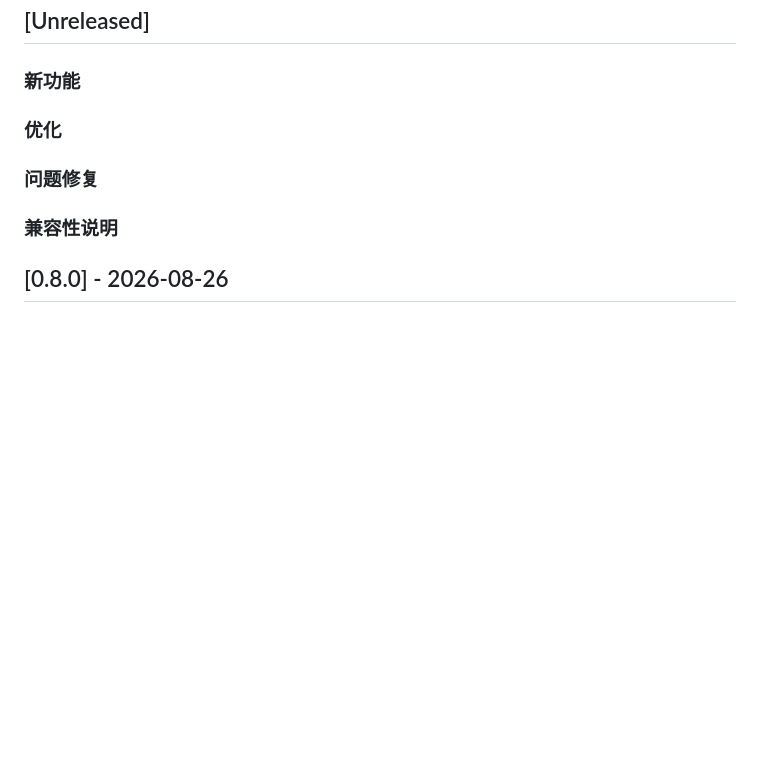
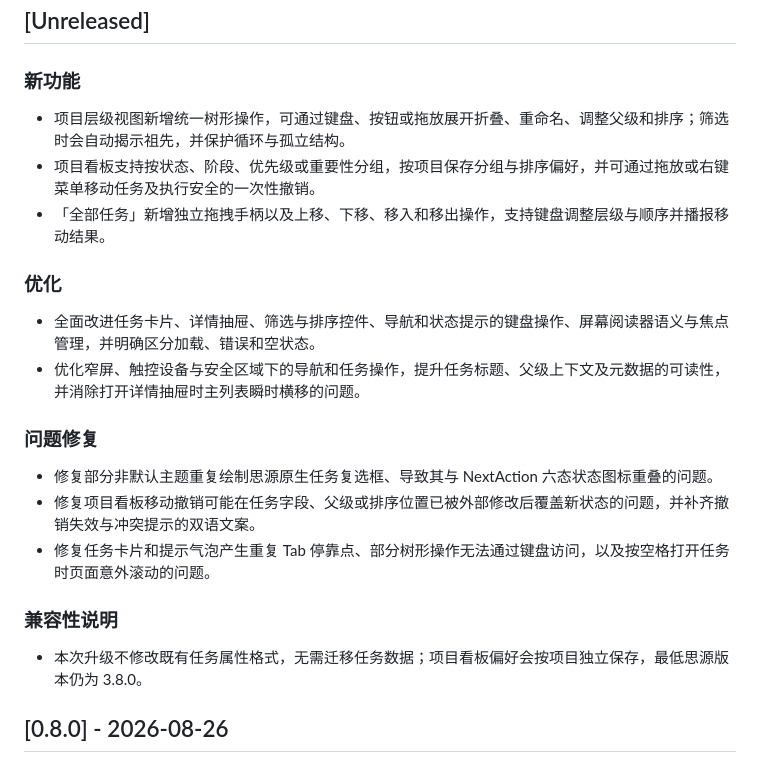
Before and after one commit to litcu/siyuan-plugin-nextaction, a Markdown page: CHANGELOG.md, the part around the change. Rendered like a GitHub page; blank space fills up the shorter version.

Commit message:
docs(release): prepare v0.8.1 notes
- Summarize the user-facing project workflow, accessibility, and compatibility changes since v0.8.0.
- Link both README version badges to the latest package download.
- Verification: git diff --check.

```diff
--- a/CHANGELOG.md
+++ b/CHANGELOG.md
@@ -8,11 +8,24 @@
 
 ### 新功能
 
+- 项目层级视图新增统一树形操作，可通过键盘、按钮或拖放展开折叠、重命名、调整父级和排序；筛选时会自动揭示祖先，并保护循环与孤立结构。
+- 项目看板支持按状态、阶段、优先级或重要性分组，按项目保存分组与排序偏好，并可通过拖放或右键菜单移动任务及执行安全的一次性撤销。
+- 「全部任务」新增独立拖拽手柄以及上移、下移、移入和移出操作，支持键盘调整层级与顺序并播报移动结果。
+
 ### 优化
+
+- 全面改进任务卡片、详情抽屉、筛选与排序控件、导航和状态提示的键盘操作、屏幕阅读器语义与焦点管理，并明确区分加载、错误和空状态。
+- 优化窄屏、触控设备与安全区域下的导航和任务操作，提升任务标题、父级上下文及元数据的可读性，并消除打开详情抽屉时主列表瞬时横移的问题。
 
 ### 问题修复
 
+- 修复部分非默认主题重复绘制思源原生任务复选框、导致其与 NextAction 六态状态图标重叠的问题。
+- 修复项目看板移动撤销可能在任务字段、父级或排序位置已被外部修改后覆盖新状态的问题，并补齐撤销失效与冲突提示的双语文案。
+- 修复任务卡片和提示气泡产生重复 Tab 停靠点、部分树形操作无法通过键盘访问，以及按空格打开任务时页面意外滚动的问题。
+
 ### 兼容性说明
+
+- 本次升级不修改既有任务属性格式，无需迁移任务数据；项目看板偏好会按项目独立保存，最低思源版本仍为 3.8.0。
 
 ## [0.8.0] - 2026-08-26
 
```
Also changed, not shown: README.md (+1 -1 lines), README.zh-CN.md (+1 -1 lines).
